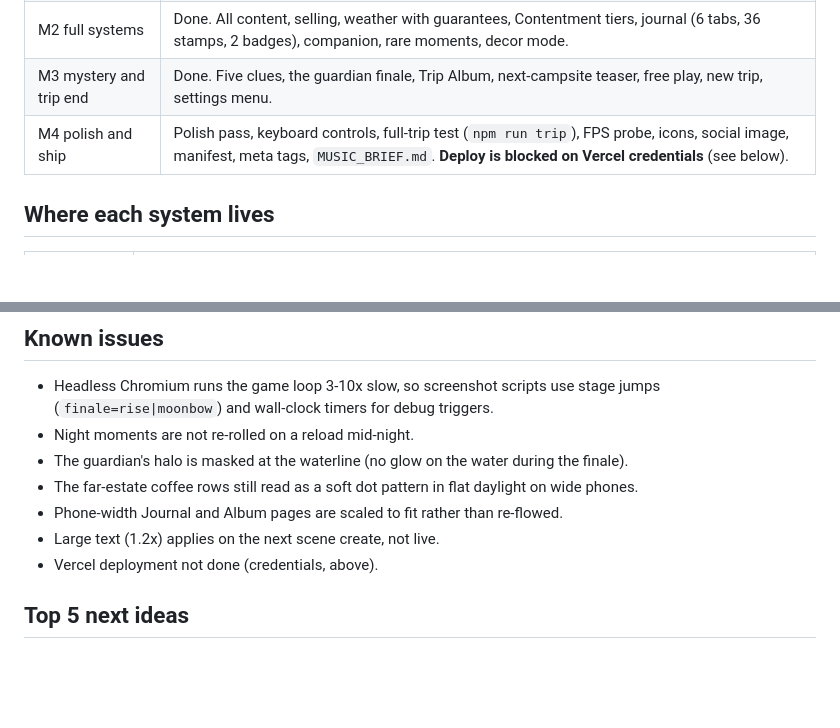
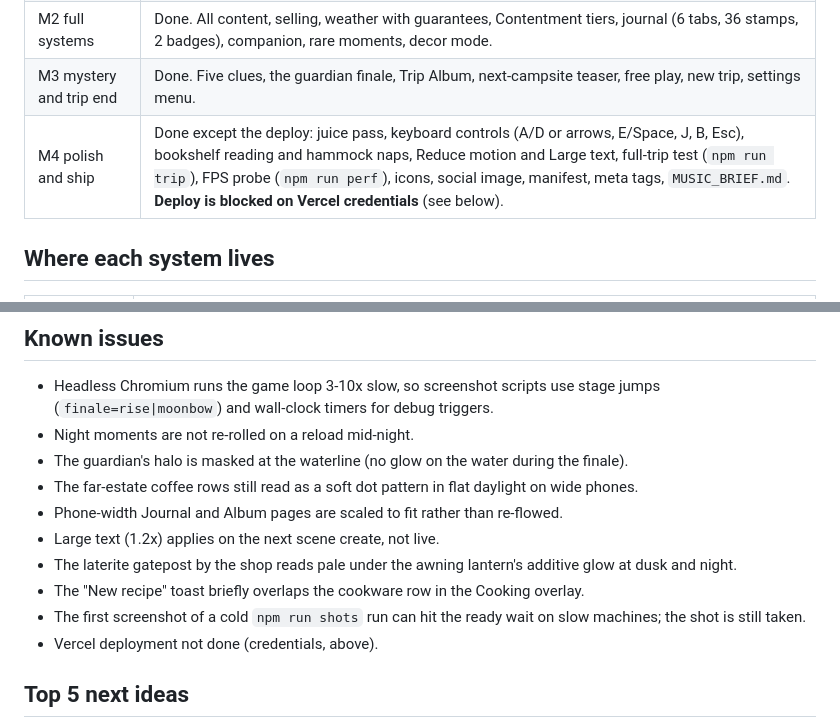
Before and after one commit to AfkPreet/-little-campfire-fable, a Markdown page: HANDOFF.md, 2 parts joined by grey strips. Rendered like a GitHub page; blank space fills up the shorter version.

Commit message:
HANDOFF: final M4 status and known issues

```diff
--- a/HANDOFF.md
+++ b/HANDOFF.md
@@ -10,7 +10,7 @@ A cozy kawaii 2D side-view camping game for the browser (touch-first, landscape)
 | M1 vertical slice | Done. Title → intro → shop → camp → tent → fish → forage → cook → eat → sleep → summary → Day 2. `npm run smoke` plays Day 1 headlessly and checks the save. |
 | M2 full systems | Done. All content, selling, weather with guarantees, Contentment tiers, journal (6 tabs, 36 stamps, 2 badges), companion, rare moments, decor mode. |
 | M3 mystery and trip end | Done. Five clues, the guardian finale, Trip Album, next-campsite teaser, free play, new trip, settings menu. |
-| M4 polish and ship | Polish pass, keyboard controls, full-trip test (`npm run trip`), FPS probe, icons, social image, manifest, meta tags, `MUSIC_BRIEF.md`. **Deploy is blocked on Vercel credentials** (see below). |
+| M4 polish and ship | Done except the deploy: juice pass, keyboard controls (A/D or arrows, E/Space, J, B, Esc), bookshelf reading and hammock naps, Reduce motion and Large text, full-trip test (`npm run trip`), FPS probe (`npm run perf`), icons, social image, manifest, meta tags, `MUSIC_BRIEF.md`. **Deploy is blocked on Vercel credentials** (see below). |
 
 ## Where each system lives
 
@@ -62,6 +62,9 @@ Music files are optional: drop the four MP3s described in `MUSIC_BRIEF.md` into
 - The far-estate coffee rows still read as a soft dot pattern in flat daylight on wide phones.
 - Phone-width Journal and Album pages are scaled to fit rather than re-flowed.
 - Large text (1.2x) applies on the next scene create, not live.
+- The laterite gatepost by the shop reads pale under the awning lantern's additive glow at dusk and night.
+- The "New recipe" toast briefly overlaps the cookware row in the Cooking overlay.
+- The first screenshot of a cold `npm run shots` run can hit the ready wait on slow machines; the shot is still taken.
 - Vercel deployment not done (credentials, above).
 
 ## Top 5 next ideas
```
